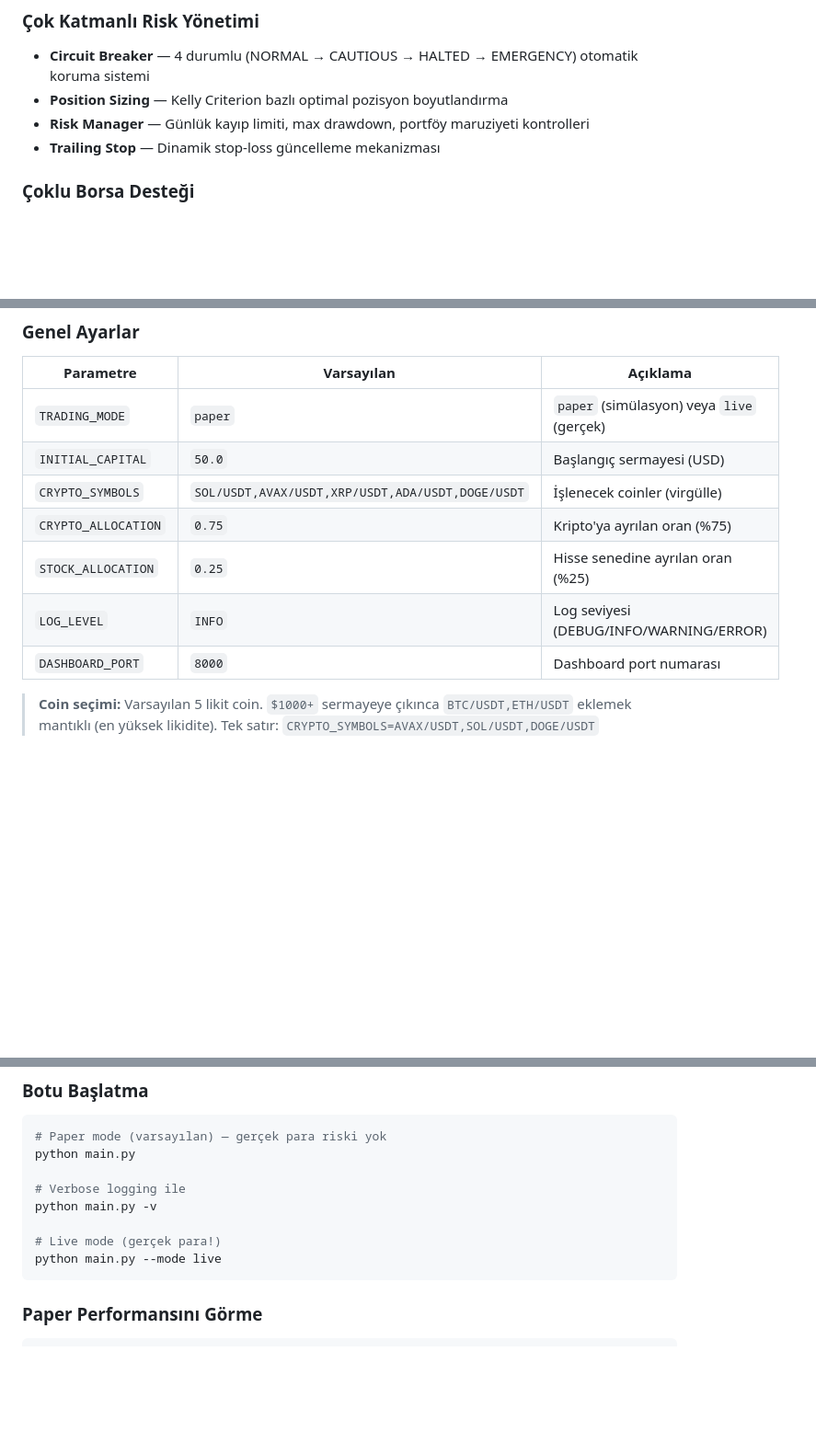
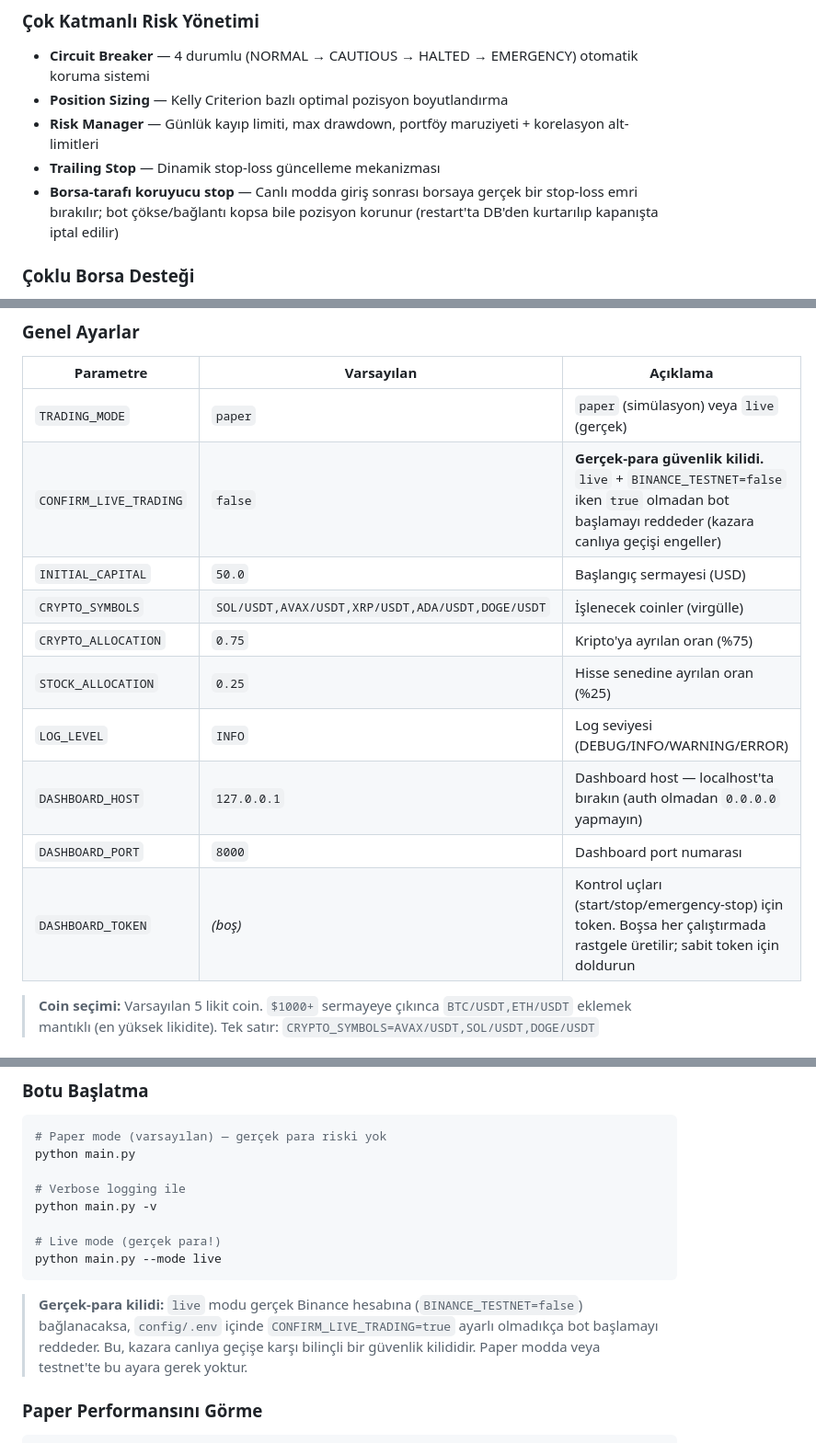
Before and after one commit to dogaucuncu/ai-trade-bot, a Markdown page: README.md, 3 parts joined by grey strips. Shown at 92% size. Drawn GitHub-style; blank space fills up the shorter version.

````diff
--- a/README.md
+++ b/README.md
@@ -74,8 +74,9 @@
 ### Çok Katmanlı Risk Yönetimi
 - **Circuit Breaker** — 4 durumlu (NORMAL → CAUTIOUS → HALTED → EMERGENCY) otomatik koruma sistemi
 - **Position Sizing** — Kelly Criterion bazlı optimal pozisyon boyutlandırma
-- **Risk Manager** — Günlük kayıp limiti, max drawdown, portföy maruziyeti kontrolleri
+- **Risk Manager** — Günlük kayıp limiti, max drawdown, portföy maruziyeti + korelasyon alt-limitleri
 - **Trailing Stop** — Dinamik stop-loss güncelleme mekanizması
+- **Borsa-tarafı koruyucu stop** — Canlı modda giriş sonrası borsaya gerçek bir stop-loss emri bırakılır; bot çökse/bağlantı kopsa bile pozisyon korunur (restart'ta DB'den kurtarılıp kapanışta iptal edilir)
 
 ### Çoklu Borsa Desteği
 - **Binance** — Kripto para çiftleri (SOL, AVAX, XRP, ADA, DOGE — `CRYPTO_SYMBOLS` ile yapılandırılabilir)
@@ -311,12 +312,15 @@ Tüm ayarlar `config/.env` dosyasından yüklenir. Önemli parametreler:
 | Parametre | Varsayılan | Açıklama |
 |-----------|-----------|----------|
 | `TRADING_MODE` | `paper` | `paper` (simülasyon) veya `live` (gerçek) |
+| `CONFIRM_LIVE_TRADING` | `false` | **Gerçek-para güvenlik kilidi.** `live` + `BINANCE_TESTNET=false` iken `true` olmadan bot başlamayı reddeder (kazara canlıya geçişi engeller) |
 | `INITIAL_CAPITAL` | `50.0` | Başlangıç sermayesi (USD) |
 | `CRYPTO_SYMBOLS` | `SOL/USDT,AVAX/USDT,XRP/USDT,ADA/USDT,DOGE/USDT` | İşlenecek coinler (virgülle) |
 | `CRYPTO_ALLOCATION` | `0.75` | Kripto'ya ayrılan oran (%75) |
 | `STOCK_ALLOCATION` | `0.25` | Hisse senedine ayrılan oran (%25) |
 | `LOG_LEVEL` | `INFO` | Log seviyesi (DEBUG/INFO/WARNING/ERROR) |
+| `DASHBOARD_HOST` | `127.0.0.1` | Dashboard host — localhost'ta bırakın (auth olmadan `0.0.0.0` yapmayın) |
 | `DASHBOARD_PORT` | `8000` | Dashboard port numarası |
+| `DASHBOARD_TOKEN` | _(boş)_ | Kontrol uçları (start/stop/emergency-stop) için token. Boşsa her çalıştırmada rastgele üretilir; sabit token için doldurun |
 
 > **Coin seçimi:** Varsayılan 5 likit coin. `$1000+` sermayeye çıkınca `BTC/USDT,ETH/USDT` eklemek mantıklı (en yüksek likidite). Tek satır: `CRYPTO_SYMBOLS=AVAX/USDT,SOL/USDT,DOGE/USDT`
 
@@ -414,6 +418,11 @@ python main.py -v
 # Live mode (gerçek para!)
 python main.py --mode live
 ```
+
+> **Gerçek-para kilidi:** `live` modu gerçek Binance hesabına (`BINANCE_TESTNET=false`)
+> bağlanacaksa, `config/.env` içinde `CONFIRM_LIVE_TRADING=true` ayarlı olmadıkça
+> bot başlamayı reddeder. Bu, kazara canlıya geçişe karşı bilinçli bir güvenlik
+> kilididir. Paper modda veya testnet'te bu ayara gerek yoktur.
 
 ### Paper Performansını Görme
 
````
Also changed, not shown: other parts of README.md (+16 -7 lines).
